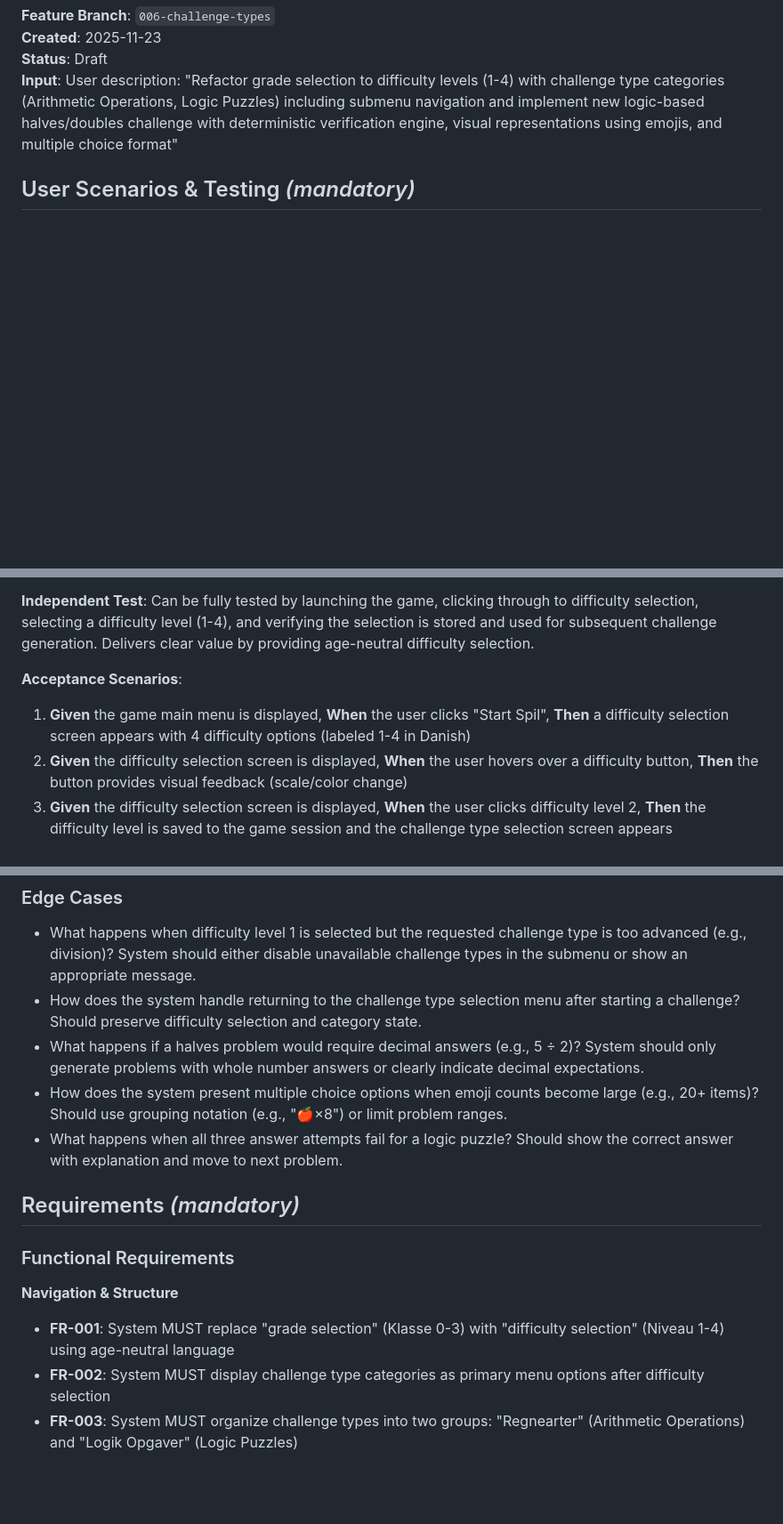
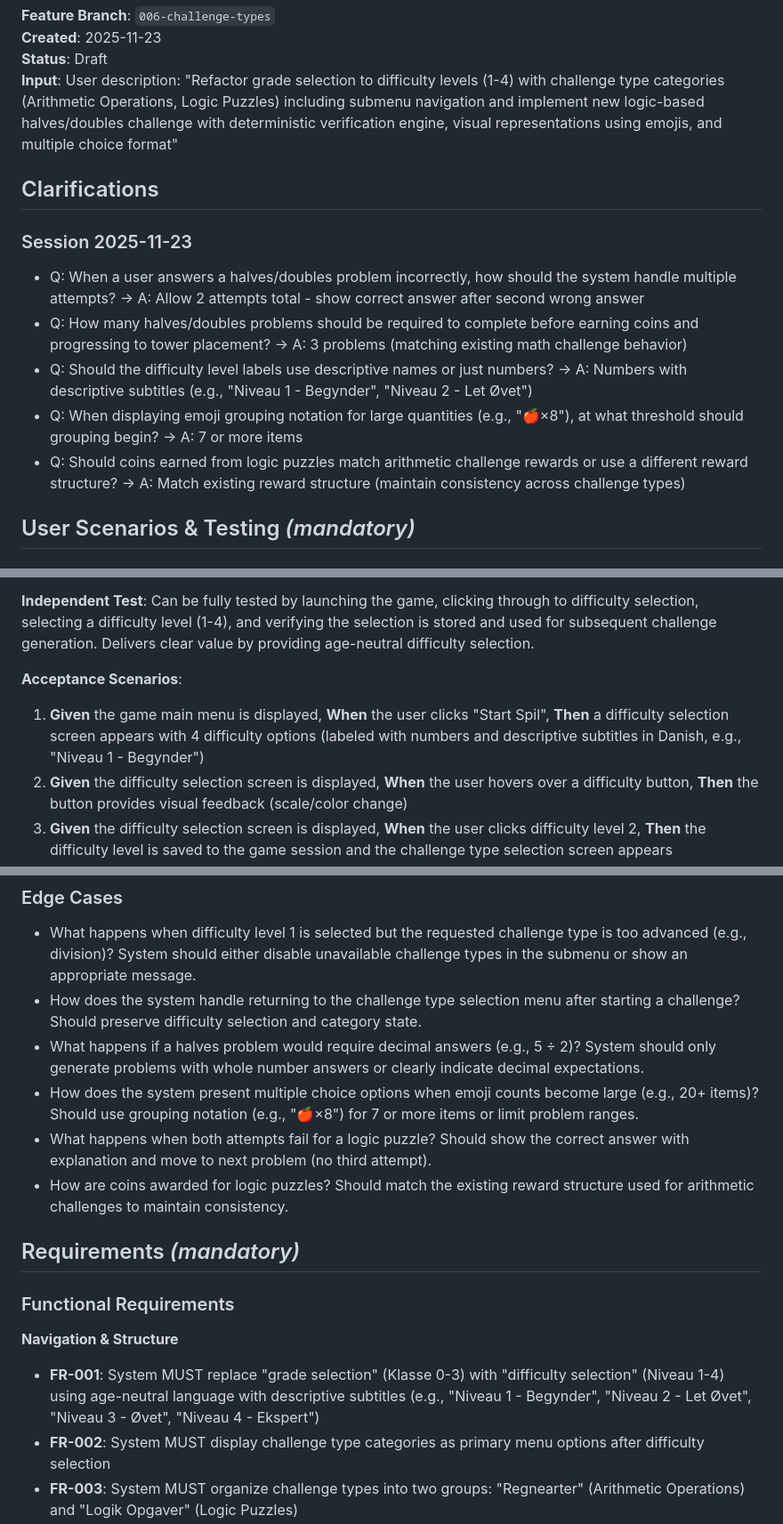
Before and after one commit to mortenp1337/mission-kritisk, a Markdown page: specs/006-challenge-types/spec.md, 3 parts joined by grey strips. Shown: that part at 89% size. Rendered like a GitHub page; blank space fills up the shorter version.

```diff
--- a/specs/006-challenge-types/spec.md
+++ b/specs/006-challenge-types/spec.md
@@ -4,6 +4,16 @@
 **Created**: 2025-11-23
 **Status**: Draft
 **Input**: User description: "Refactor grade selection to difficulty levels (1-4) with challenge type categories (Arithmetic Operations, Logic Puzzles) including submenu navigation and implement new logic-based halves/doubles challenge with deterministic verification engine, visual representations using emojis, and multiple choice format"
+
+## Clarifications
+
+### Session 2025-11-23
+
+- Q: When a user answers a halves/doubles problem incorrectly, how should the system handle multiple attempts? → A: Allow 2 attempts total - show correct answer after second wrong answer
+- Q: How many halves/doubles problems should be required to complete before earning coins and progressing to tower placement? → A: 3 problems (matching existing math challenge behavior)
+- Q: Should the difficulty level labels use descriptive names or just numbers? → A: Numbers with descriptive subtitles (e.g., "Niveau 1 - Begynder", "Niveau 2 - Let Øvet")
+- Q: When displaying emoji grouping notation for large quantities (e.g., "🍎×8"), at what threshold should grouping begin? → A: 7 or more items
+- Q: Should coins earned from logic puzzles match arithmetic challenge rewards or use a different reward structure? → A: Match existing reward structure (maintain consistency across challenge types)
 
 ## User Scenarios & Testing *(mandatory)*
 
@@ -17,7 +27,7 @@ A child playing the game needs to choose their skill level before playing. Inste
 
 **Acceptance Scenarios**:
 
-1. **Given** the game main menu is displayed, **When** the user clicks "Start Spil", **Then** a difficulty selection screen appears with 4 difficulty options (labeled 1-4 in Danish)
+1. **Given** the game main menu is displayed, **When** the user clicks "Start Spil", **Then** a difficulty selection screen appears with 4 difficulty options (labeled with numbers and descriptive subtitles in Danish, e.g., "Niveau 1 - Begynder")
 2. **Given** the difficulty selection screen is displayed, **When** the user hovers over a difficulty button, **Then** the button provides visual feedback (scale/color change)
 3. **Given** the difficulty selection screen is displayed, **When** the user clicks difficulty level 2, **Then** the difficulty level is saved to the game session and the challenge type selection screen appears
 4. **Given** a difficulty level has been selected, **When** returning from gameplay, **Then** the previously selected difficulty is remembered for the session
@@ -84,8 +96,9 @@ As the system generates halves and doubles problems, it needs to verify that all
 - What happens when difficulty level 1 is selected but the requested challenge type is too advanced (e.g., division)? System should either disable unavailable challenge types in the submenu or show an appropriate message.
 - How does the system handle returning to the challenge type selection menu after starting a challenge? Should preserve difficulty selection and category state.
 - What happens if a halves problem would require decimal answers (e.g., 5 ÷ 2)? System should only generate problems with whole number answers or clearly indicate decimal expectations.
-- How does the system present multiple choice options when emoji counts become large (e.g., 20+ items)? Should use grouping notation (e.g., "🍎×8") or limit problem ranges.
-- What happens when all three answer attempts fail for a logic puzzle? Should show the correct answer with explanation and move to next problem.
+- How does the system present multiple choice options when emoji counts become large (e.g., 20+ items)? Should use grouping notation (e.g., "🍎×8") for 7 or more items or limit problem ranges.
+- What happens when both attempts fail for a logic puzzle? Should show the correct answer with explanation and move to next problem (no third attempt).
+- How are coins awarded for logic puzzles? Should match the existing reward structure used for arithmetic challenges to maintain consistency.
 
 ## Requirements *(mandatory)*
 
@@ -93,7 +106,7 @@ As the system generates halves and doubles problems, it needs to verify that all
 
 **Navigation & Structure**
 
-- **FR-001**: System MUST replace "grade selection" (Klasse 0-3) with "difficulty selection" (Niveau 1-4) using age-neutral language
+- **FR-001**: System MUST replace "grade selection" (Klasse 0-3) with "difficulty selection" (Niveau 1-4) using age-neutral language with descriptive subtitles (e.g., "Niveau 1 - Begynder", "Niveau 2 - Let Øvet", "Niveau 3 - Øvet", "Niveau 4 - Ekspert")
 - **FR-002**: System MUST display challenge type categories as primary menu options after difficulty selection
 - **FR-003**: System MUST organize challenge types into two groups: "Regnearter" (Arithmetic Operations) and "Logik Opgaver" (Logic Puzzles)
 - **FR-004**: System MUST display submenu navigation when a category group is selected, showing available challenge types within that group
```
Also changed, not shown: other parts of specs/006-challenge-types/spec.md (+19 -12 lines), 1 other file.
